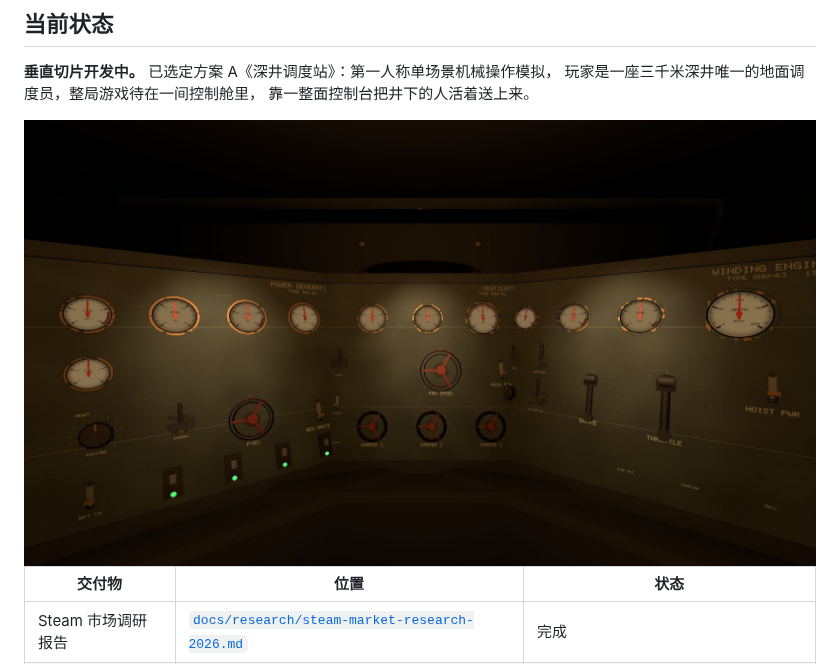
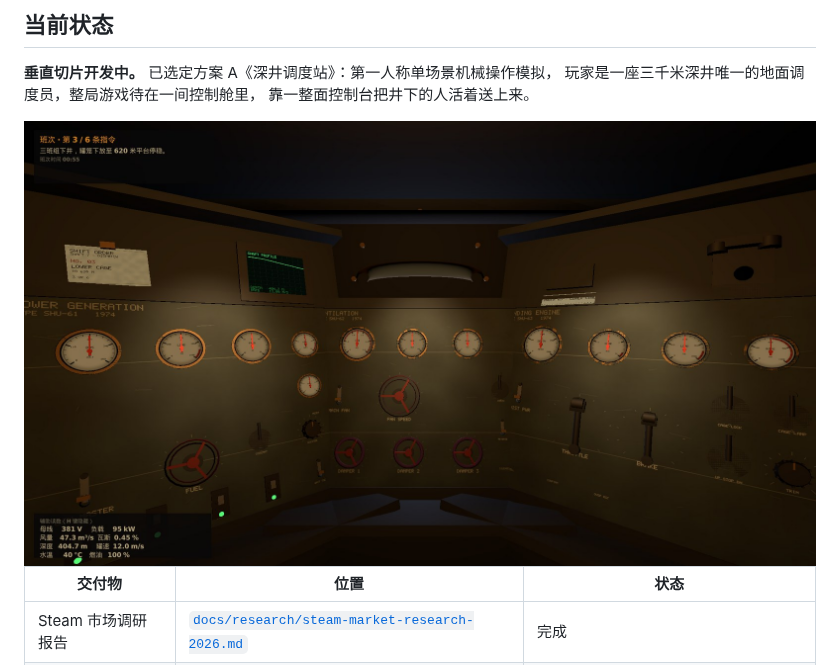
Before and after one commit to vito4444/steam, a Markdown page: README.md, the part around the change. Drawn GitHub-style; pictures changed too: docs/progress/milestone-05-cabin.jpg (added).

```diff
--- a/README.md
+++ b/README.md
@@ -8,7 +8,7 @@
 玩家是一座三千米深井唯一的地面调度员，整局游戏待在一间控制舱里，
 靠一整面控制台把井下的人活着送上来。
 
-<img src="docs/progress/milestone-02-running.jpg" alt="控制舱实机画面" width="100%" />
+<img src="docs/progress/milestone-05-cabin.jpg" alt="控制舱实机画面" width="100%" />
 
 | 交付物 | 位置 | 状态 |
 | --- | --- | --- |
```
Also changed, not shown: docs/progress/milestone-05-compare.jpg (added), 4 other files.
